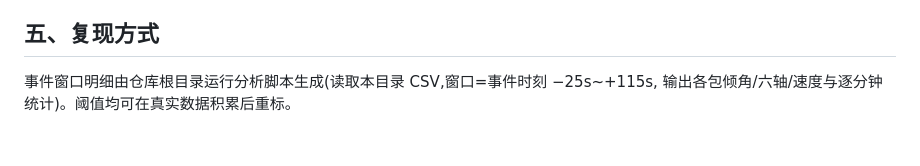
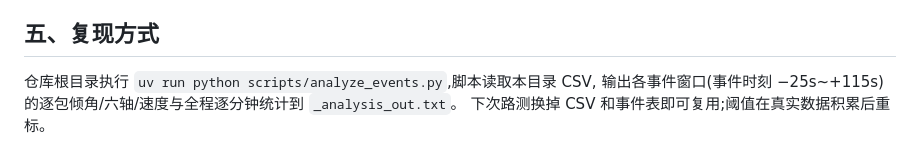
Before and after one commit to 13906568663/wmdt, a Markdown page: docs/事件规则分析_20260715夜测.md, the part around the change. GitHub-like rendering.

Commit message:
补充事件分析复现说明
Co-authored-by: Cursor <cursoragent@cursor.com>

```diff
--- a/docs/事件规则分析_20260715夜测.md
+++ b/docs/事件规则分析_20260715夜测.md
@@ -100,5 +100,6 @@
 
 ## 五、复现方式
 
-事件窗口明细由仓库根目录运行分析脚本生成(读取本目录 CSV,窗口=事件时刻 −25s~+115s,
-输出各包倾角/六轴/速度与逐分钟统计)。阈值均可在真实数据积累后重标。
+仓库根目录执行 `uv run python scripts/analyze_events.py`,脚本读取本目录 CSV,
+输出各事件窗口(事件时刻 −25s~+115s)的逐包倾角/六轴/速度与全程逐分钟统计到 `_analysis_out.txt`。
+下次路测换掉 CSV 和事件表即可复用;阈值在真实数据积累后重标。
```
